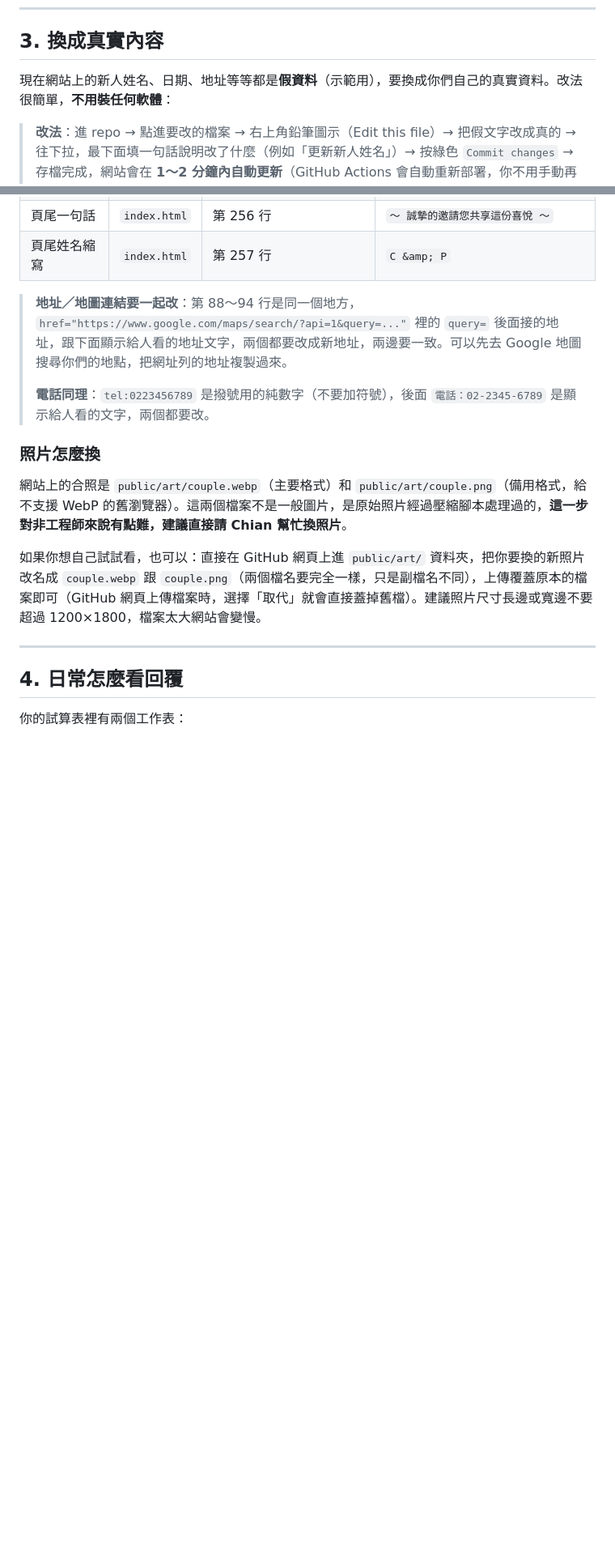
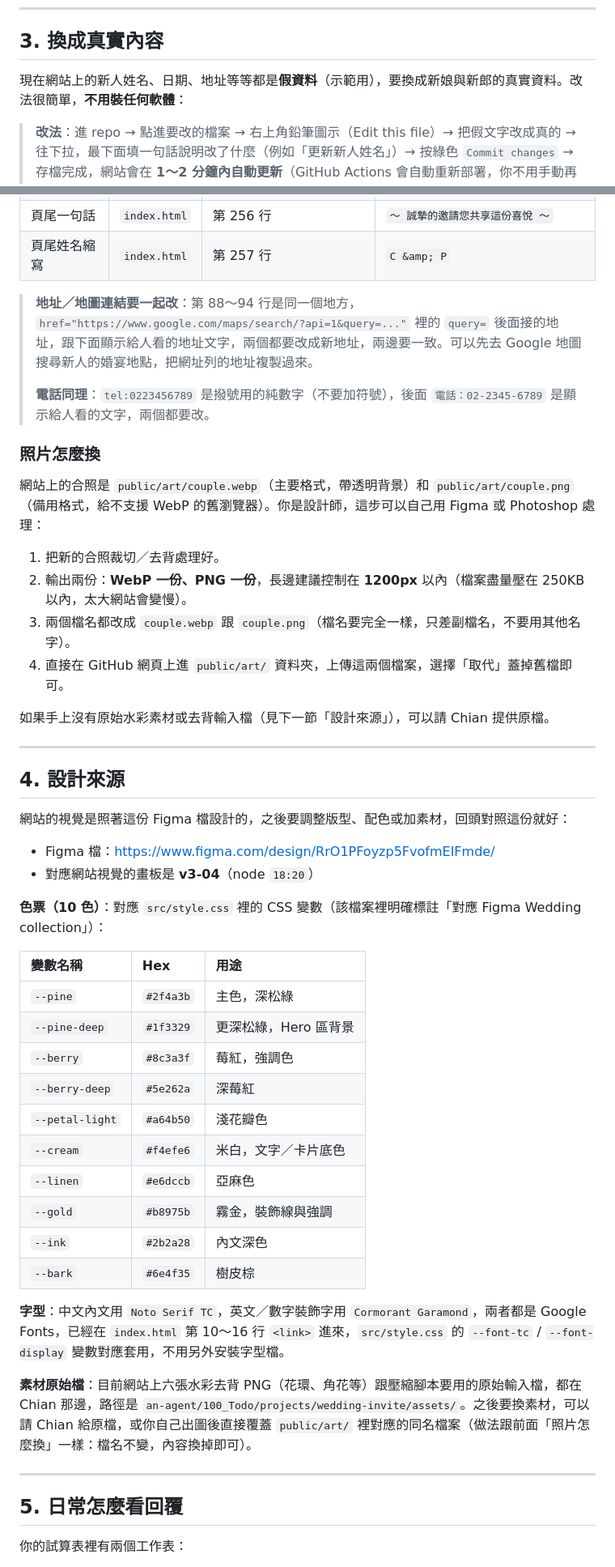
Before and after one commit to wowhooyeah-create/wedding-invite, a Markdown page: docs/HANDOFF.md, 2 parts joined by grey strips. Shown at 81% size. Drawn GitHub-style; blank space fills up the shorter version.

Commit message:
docs: 交接文件對象修正為維護者 Haley，補設計來源
Haley 是新娘的妹妹兼設計師，之後負責維護網站與試算表，不是新娘本人，
調整全文口吻並改用第三人稱稱呼新人；新增「設計來源」一節列出 Figma
檔連結、對應畫板、十色色票與字型，並把換照片步驟改成給設計師的做法
（Figma／Photoshop 輸出 WebP＋PNG 覆蓋檔案）。

Co-Authored-By: Claude Fable 5.1 <noreply@anthropic.com>

```diff
--- a/docs/HANDOFF.md
+++ b/docs/HANDOFF.md
@@ -46,7 +46,7 @@
 
 ## 3. 換成真實內容
 
-現在網站上的新人姓名、日期、地址等等都是**假資料**（示範用），要換成你們自己的真實資料。改法很簡單，**不用裝任何軟體**：
+現在網站上的新人姓名、日期、地址等等都是**假資料**（示範用），要換成新娘與新郎的真實資料。改法很簡單，**不用裝任何軟體**：
 
 > **改法**：進 repo → 點進要改的檔案 → 右上角鉛筆圖示（Edit this file）→ 把假文字改成真的 → 往下拉，最下面填一句話說明改了什麼（例如「更新新人姓名」）→ 按綠色 `Commit changes` → 存檔完成，網站會在 **1～2 分鐘內自動更新**（GitHub Actions 會自動重新部署，你不用手動再做什麼）。
 
@@ -75,19 +75,52 @@
 | 頁尾一句話 | `index.html` | 第 256 行 | `～ 誠摯的邀請您共享這份喜悅 ～` |
 | 頁尾姓名縮寫 | `index.html` | 第 257 行 | `C &amp; P` |
 
-> **地址／地圖連結要一起改**：第 88～94 行是同一個地方，`href="https://www.google.com/maps/search/?api=1&query=..."` 裡的 `query=` 後面接的地址，跟下面顯示給人看的地址文字，兩個都要改成新地址，兩邊要一致。可以先去 Google 地圖搜尋你們的地點，把網址列的地址複製過來。
+> **地址／地圖連結要一起改**：第 88～94 行是同一個地方，`href="https://www.google.com/maps/search/?api=1&query=..."` 裡的 `query=` 後面接的地址，跟下面顯示給人看的地址文字，兩個都要改成新地址，兩邊要一致。可以先去 Google 地圖搜尋新人的婚宴地點，把網址列的地址複製過來。
 >
 > **電話同理**：`tel:0223456789` 是撥號用的純數字（不要加符號），後面 `電話：02-2345-6789` 是顯示給人看的文字，兩個都要改。
 
 ### 照片怎麼換
 
-網站上的合照是 `public/art/couple.webp`（主要格式）和 `public/art/couple.png`（備用格式，給不支援 WebP 的舊瀏覽器）。這兩個檔案不是一般圖片，是原始照片經過壓縮腳本處理過的，**這一步對非工程師來說有點難，建議直接請 Chian 幫忙換照片**。
+網站上的合照是 `public/art/couple.webp`（主要格式，帶透明背景）和 `public/art/couple.png`（備用格式，給不支援 WebP 的舊瀏覽器）。你是設計師，這步可以自己用 Figma 或 Photoshop 處理：
 
-如果你想自己試試看，也可以：直接在 GitHub 網頁上進 `public/art/` 資料夾，把你要換的新照片改名成 `couple.webp` 跟 `couple.png`（兩個檔名要完全一樣，只是副檔名不同），上傳覆蓋原本的檔案即可（GitHub 網頁上傳檔案時，選擇「取代」就會直接蓋掉舊檔）。建議照片尺寸長邊或寬邊不要超過 1200×1800，檔案太大網站會變慢。
+1. 把新的合照裁切／去背處理好。
+2. 輸出兩份：**WebP 一份、PNG 一份**，長邊建議控制在 **1200px** 以內（檔案盡量壓在 250KB 以內，太大網站會變慢）。
+3. 兩個檔名都改成 `couple.webp` 跟 `couple.png`（檔名要完全一樣，只差副檔名，不要用其他名字）。
+4. 直接在 GitHub 網頁上進 `public/art/` 資料夾，上傳這兩個檔案，選擇「取代」蓋掉舊檔即可。
+
+如果手上沒有原始水彩素材或去背輸入檔（見下一節「設計來源」），可以請 Chian 提供原檔。
 
 ---
 
-## 4. 日常怎麼看回覆
+## 4. 設計來源
+
+網站的視覺是照著這份 Figma 檔設計的，之後要調整版型、配色或加素材，回頭對照這份就好：
+
+- Figma 檔：https://www.figma.com/design/RrO1PFoyzp5FvofmEIFmde/
+- 對應網站視覺的畫板是 **v3-04**（node `18:20`）
+
+**色票（10 色）**：對應 `src/style.css` 裡的 CSS 變數（該檔案裡明確標註「對應 Figma Wedding collection」）：
+
+| 變數名稱 | Hex | 用途 |
+| :-- | :-- | :-- |
+| `--pine` | `#2f4a3b` | 主色，深松綠 |
+| `--pine-deep` | `#1f3329` | 更深松綠，Hero 區背景 |
+| `--berry` | `#8c3a3f` | 莓紅，強調色 |
+| `--berry-deep` | `#5e262a` | 深莓紅 |
+| `--petal-light` | `#a64b50` | 淺花瓣色 |
+| `--cream` | `#f4efe6` | 米白，文字／卡片底色 |
+| `--linen` | `#e6dccb` | 亞麻色 |
+| `--gold` | `#b8975b` | 霧金，裝飾線與強調 |
+| `--ink` | `#2b2a28` | 內文深色 |
+| `--bark` | `#6e4f35` | 樹皮棕 |
+
+**字型**：中文內文用 `Noto Serif TC`，英文／數字裝飾字用 `Cormorant Garamond`，兩者都是 Google Fonts，已經在 `index.html` 第 10～16 行 `<link>` 進來，`src/style.css` 的 `--font-tc` / `--font-display` 變數對應套用，不用另外安裝字型檔。
+
+**素材原始檔**：目前網站上六張水彩去背 PNG（花環、角花等）跟壓縮腳本要用的原始輸入檔，都在 Chian 那邊，路徑是 `an-agent/100_Todo/projects/wedding-invite/assets/`。之後要換素材，可以請 Chian 給原檔，或你自己出圖後直接覆蓋 `public/art/` 裡對應的同名檔案（做法跟前面「照片怎麼換」一樣：檔名不變，內容換掉即可）。
+
+---
+
+## 5. 日常怎麼看回覆
 
 你的試算表裡有兩個工作表：
 
```
Also changed, not shown: other parts of docs/HANDOFF.md (+4 -4 lines).
